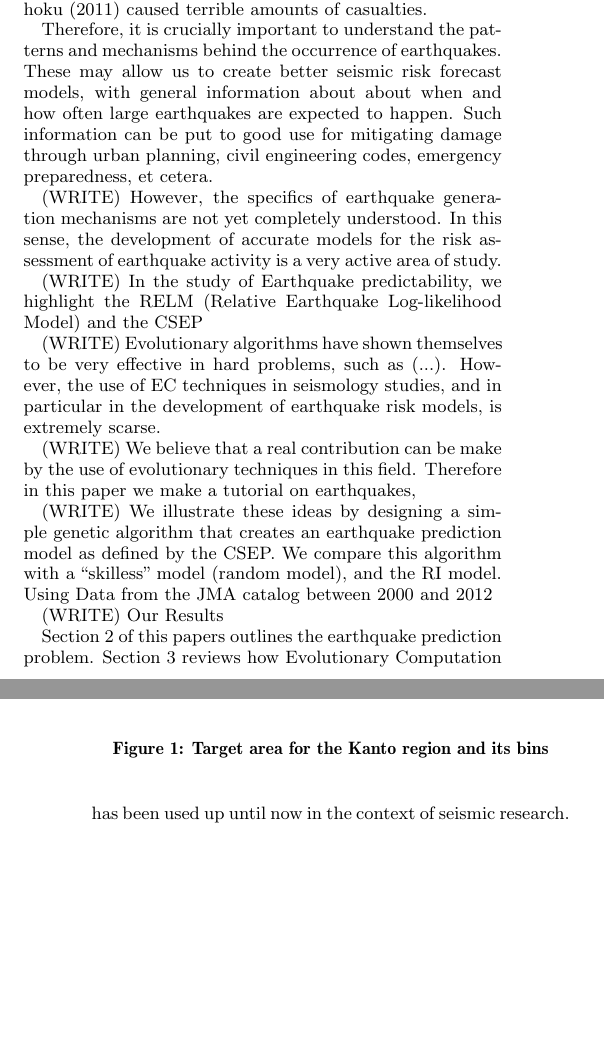
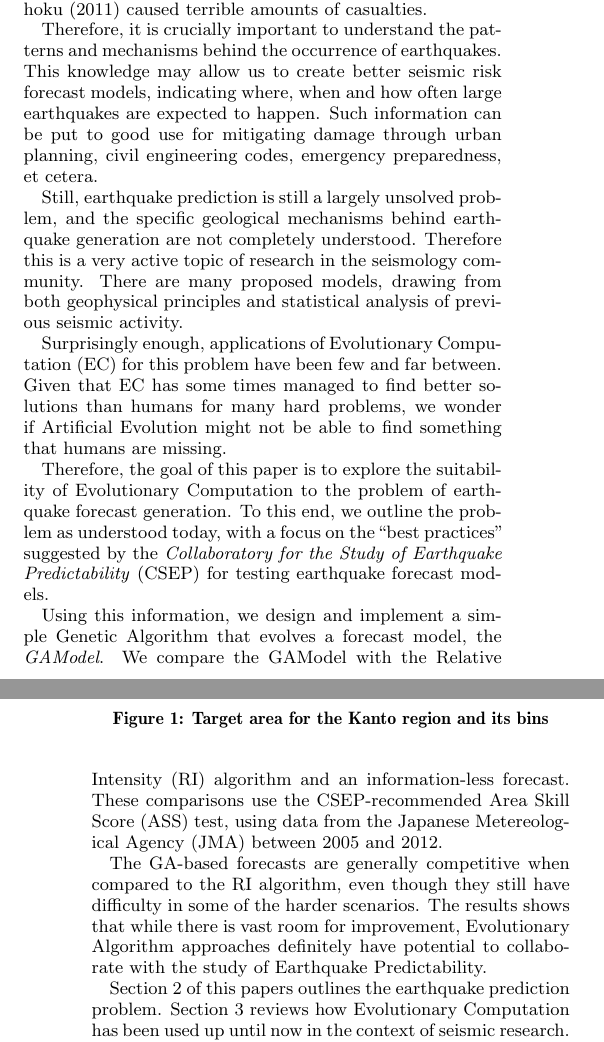
Before and after one commit to caranha/earthquake-models, a LaTeX paper (misc/GECCO/GECCO2014.tex): two parts of the columns of pages 1 and 2 of 5, joined at a grey line, cut so that both start at the same text, the shorter picture padded with empty space. Compiled offline with pdfLaTeX.

Commit message:
New paper version

```diff
--- a/misc/GECCO/GECCO2014.tex
+++ b/misc/GECCO/GECCO2014.tex
@@ -94,40 +95,46 @@ last decade, large earthquakes such as Sumatra (2004), Kashmir (2005),
 Sichuan (2008) and Tohoku (2011) caused terrible amounts of casualties.
 
 Therefore, it is crucially important to understand the patterns and
-mechanisms behind the occurrence of earthquakes. These may allow us to
-create better seismic risk forecast models, with general information
-about about when and how often large earthquakes are expected to
+mechanisms behind the occurrence of earthquakes. This knowledge may
+allow us to create better seismic risk forecast models, indicating
+where, when and how often large earthquakes are expected to
 happen. Such information can be put to good use for mitigating damage
 through urban planning, civil engineering codes, emergency
 preparedness, et cetera.
 
-% - Outline of earthquake model research
-% - Prediction models
-% - CSEP
-(WRITE) However, the specifics of earthquake generation mechanisms are not
-yet completely understood. In this sense, the development of accurate
-models for the risk assessment of earthquake activity is a very active
-area of study.
+Still, earthquake prediction is still a largely unsolved problem, and
+the specific geological mechanisms behind earthquake generation are
+not completely understood. Therefore this is a very active topic of
+research in the seismology community. There are many proposed models,
+drawing from both geophysical principles and statistical analysis of
+previous seismic activity.
 
-(WRITE) In the study of Earthquake predictability, we highlight the RELM
-(Relative Earthquake Log-likelihood Model) and the CSEP
+%% TODO: CITE HUMIES
+Surprisingly enough, applications of Evolutionary Computation (EC) for
+this problem have been few and far between. Given that EC has some
+times managed to find better solutions than humans for many hard
+problems, we wonder if Artificial Evolution might not be able to find
+something that humans are missing.
 
-% - EC is so sucessful, but is not used here.
-(WRITE) Evolutionary algorithms have shown themselves to be very
-effective in hard problems, such as (...). However, the use of EC
-techniques in seismology studies, and in particular in the development
-of earthquake risk models, is extremely scarse.
+Therefore, the goal of this paper is to explore the suitability of
+Evolutionary Computation to the problem of earthquake forecast
+generation. To this end, we outline the problem as understood today,
+with a focus on the ``best practices'' suggested by the
+\emph{Collaboratory for the Study of Earthquake Predictability} (CSEP)
+for testing earthquake forecast models.
 
-(WRITE) We believe that a real contribution can be make by the use of
-evolutionary techniques in this field. Therefore in this paper we make
-a tutorial on earthquakes,
+Using this information, we design and implement a simple Genetic
+Algorithm that evolves a forecast model, the \emph{GAModel}. We
+compare the GAModel with the Relative Intensity (RI) algorithm and an
+information-less forecast. These comparisons use the CSEP-recommended
+Area Skill Score (ASS) test, using data from the Japanese
+Metereological Agency (JMA) between 2005 and 2012.
 
-(WRITE) We illustrate these ideas by designing a simple genetic algorithm
-that creates an earthquake prediction model as defined by the CSEP. We
-compare this algorithm with a ``skilless'' model (random model), and
-the RI model. Using Data from the JMA catalog between 2000 and 2012
-
-(WRITE) Our Results
+The GA-based forecasts are generally competitive when compared to the
+RI algorithm, even though they still have difficulty in some of the
+harder scenarios. The results shows that while there is vast room for
+improvement, Evolutionary Algorithm approaches definitely have
+potential to collaborate with the study of Earthquake Predictability.
 
 %% I hate this kind of paragraph.
 Section 2 of this papers outlines the earthquake prediction
```
Also changed, not shown: misc/GECCO/GECCO2014.pdf, misc/GECCO/GECCO2014.tex (9 more changed lines), 2 other files.
